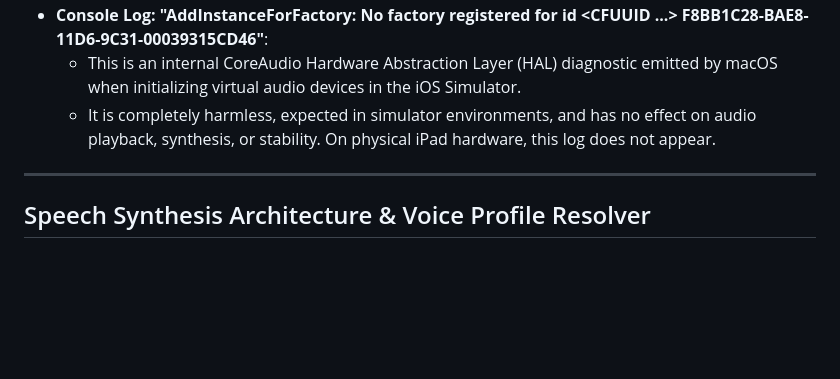
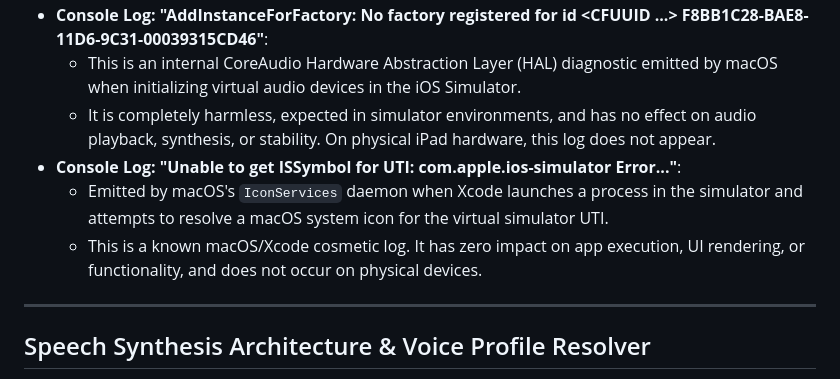
Before and after one commit to manz00/vachanam-tts, a Markdown page: README.md, the part around the change. Rendered like a GitHub page; blank space fills up the shorter version.

Commit message:
Document ISSymbol simulator cosmetic log in README

```diff
--- a/README.md
+++ b/README.md
@@ -226,6 +226,9 @@ vachanam-tts/
 - **Console Log: "AddInstanceForFactory: No factory registered for id <CFUUID ...> F8BB1C28-BAE8-11D6-9C31-00039315CD46"**:
   - This is an internal CoreAudio Hardware Abstraction Layer (HAL) diagnostic emitted by macOS when initializing virtual audio devices in the iOS Simulator.
   - It is completely harmless, expected in simulator environments, and has no effect on audio playback, synthesis, or stability. On physical iPad hardware, this log does not appear.
+- **Console Log: "Unable to get ISSymbol for UTI: com.apple.ios-simulator Error..."**:
+  - Emitted by macOS's `IconServices` daemon when Xcode launches a process in the simulator and attempts to resolve a macOS system icon for the virtual simulator UTI.
+  - This is a known macOS/Xcode cosmetic log. It has zero impact on app execution, UI rendering, or functionality, and does not occur on physical devices.
 
 ---
 
```
